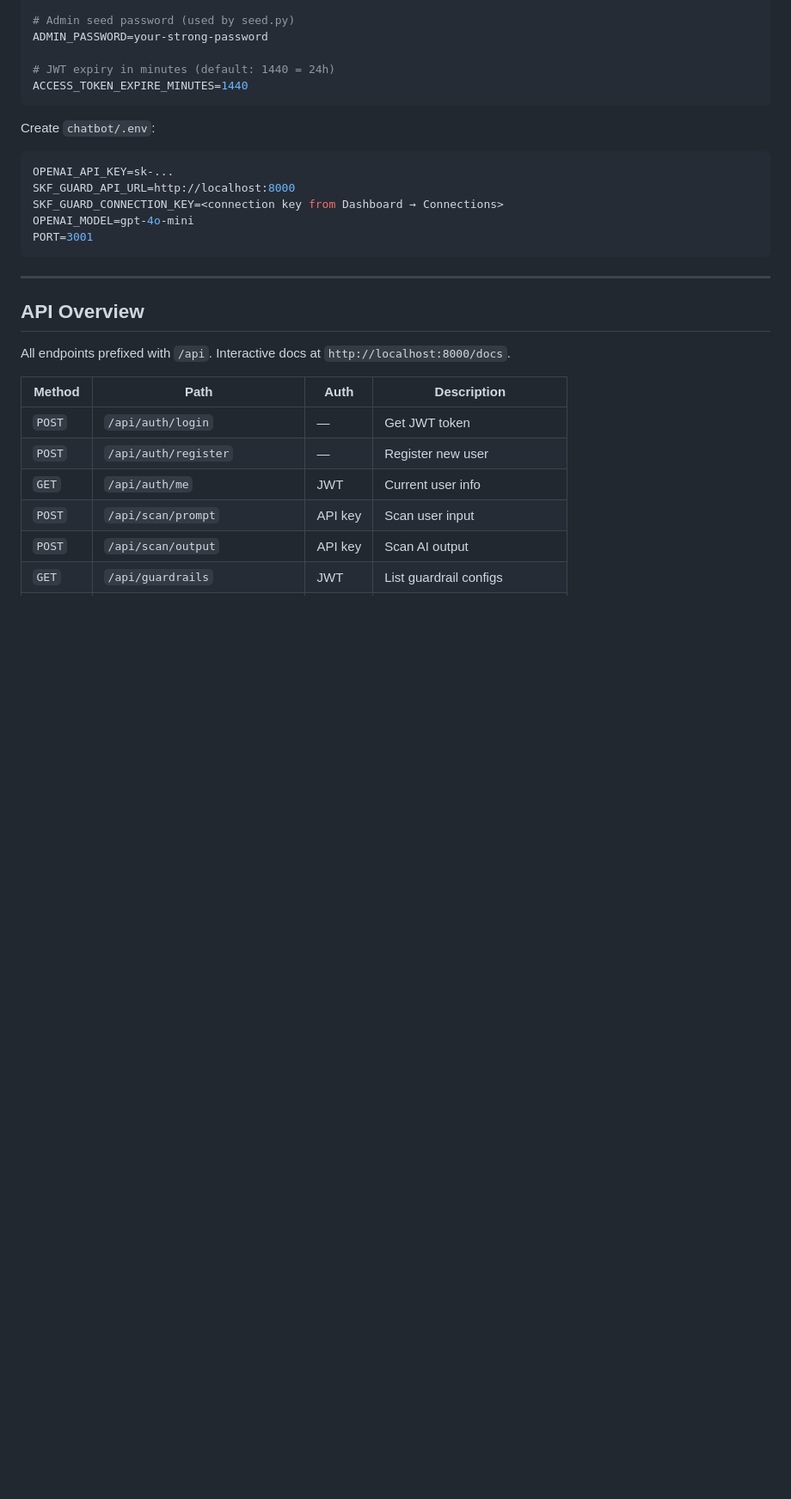
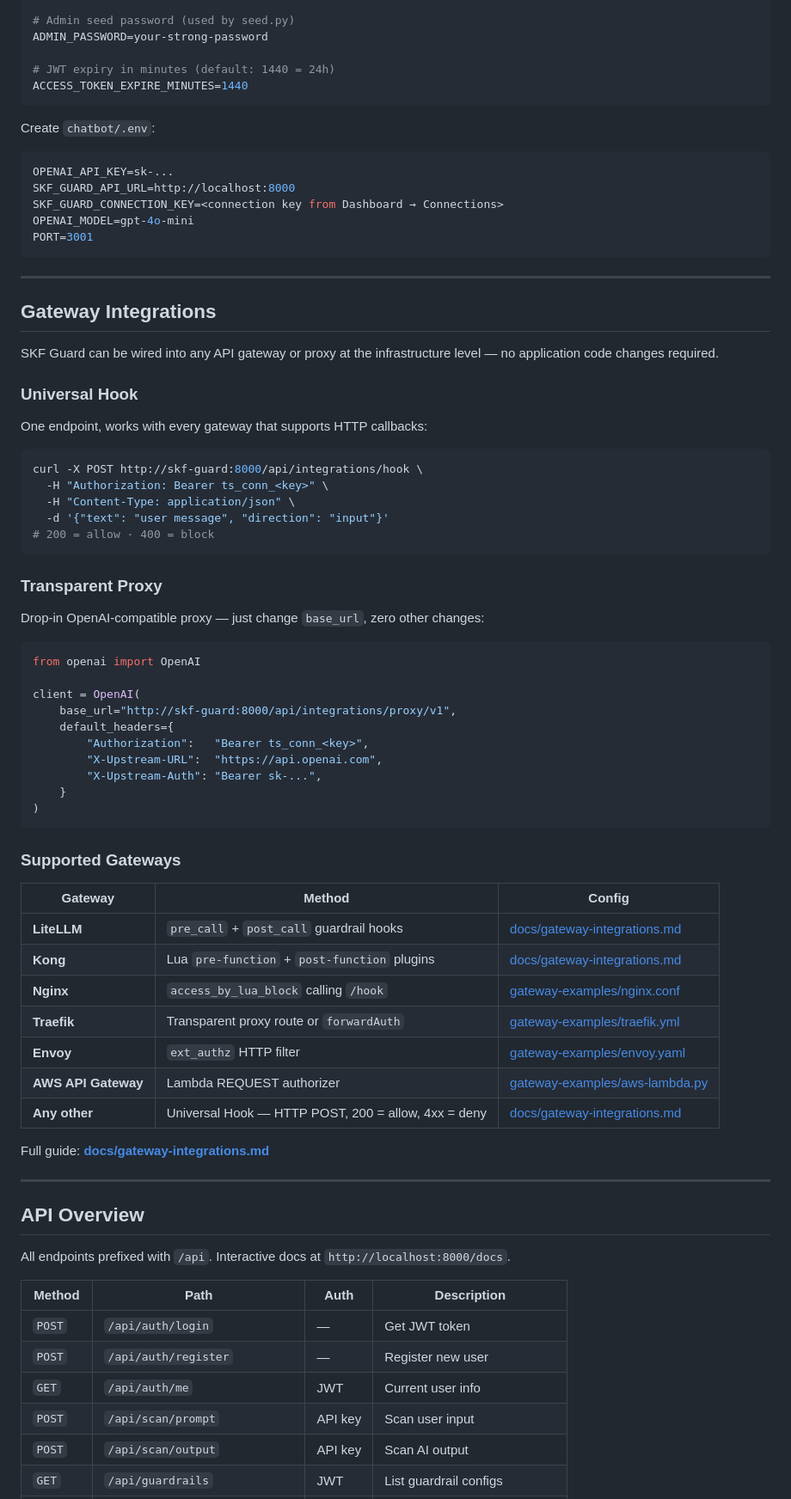
Before and after one commit to 0x0pointer/seraph, a Markdown page: README.md, the part around one of its changes. Shown at 86% size. GitHub-like rendering; blank space fills up the shorter version.

````diff
--- a/README.md
+++ b/README.md
@@ -240,6 +262,55 @@ SKF_GUARD_CONNECTION_KEY=<connection key from Dashboard → Connections>
 OPENAI_MODEL=gpt-4o-mini
 PORT=3001
 ```
+
+---
+
+## Gateway Integrations
+
+SKF Guard can be wired into any API gateway or proxy at the infrastructure level — no application code changes required.
+
+### Universal Hook
+
+One endpoint, works with every gateway that supports HTTP callbacks:
+
+```bash
+curl -X POST http://skf-guard:8000/api/integrations/hook \
+  -H "Authorization: Bearer ts_conn_<key>" \
+  -H "Content-Type: application/json" \
+  -d '{"text": "user message", "direction": "input"}'
+# 200 = allow · 400 = block
+```
+
+### Transparent Proxy
+
+Drop-in OpenAI-compatible proxy — just change `base_url`, zero other changes:
+
+```python
+from openai import OpenAI
+
+client = OpenAI(
+    base_url="http://skf-guard:8000/api/integrations/proxy/v1",
+    default_headers={
+        "Authorization":   "Bearer ts_conn_<key>",
+        "X-Upstream-URL":  "https://api.openai.com",
+        "X-Upstream-Auth": "Bearer sk-...",
+    }
+)
+```
+
+### Supported Gateways
+
+| Gateway | Method | Config |
+|---|---|---|
+| **LiteLLM** | `pre_call` + `post_call` guardrail hooks | [docs/gateway-integrations.md](docs/gateway-integrations.md#3-litellm) |
+| **Kong** | Lua `pre-function` + `post-function` plugins | [docs/gateway-integrations.md](docs/gateway-integrations.md#4-kong-api-gateway) |
+| **Nginx** | `access_by_lua_block` calling `/hook` | [gateway-examples/nginx.conf](gateway-examples/nginx.conf) |
+| **Traefik** | Transparent proxy route or `forwardAuth` | [gateway-examples/traefik.yml](gateway-examples/traefik.yml) |
+| **Envoy** | `ext_authz` HTTP filter | [gateway-examples/envoy.yaml](gateway-examples/envoy.yaml) |
+| **AWS API Gateway** | Lambda REQUEST authorizer | [gateway-examples/aws-lambda.py](gateway-examples/aws-lambda.py) |
+| **Any other** | Universal Hook — HTTP POST, 200 = allow, 4xx = deny | [docs/gateway-integrations.md](docs/gateway-integrations.md) |
+
+Full guide: **[docs/gateway-integrations.md](docs/gateway-integrations.md)**
 
 ---
 
````
Also changed, not shown: other parts of README.md (+24 -2 lines).
